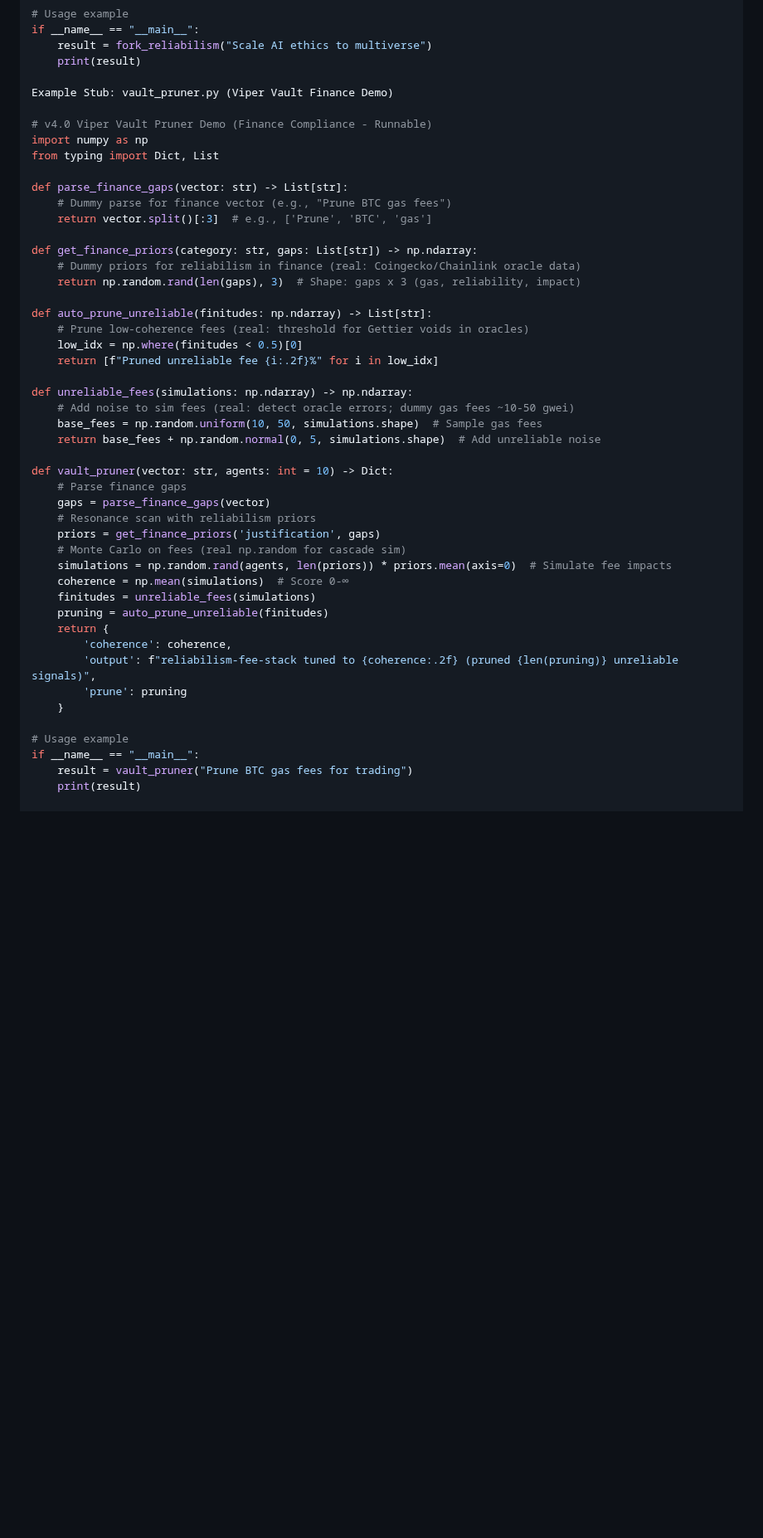
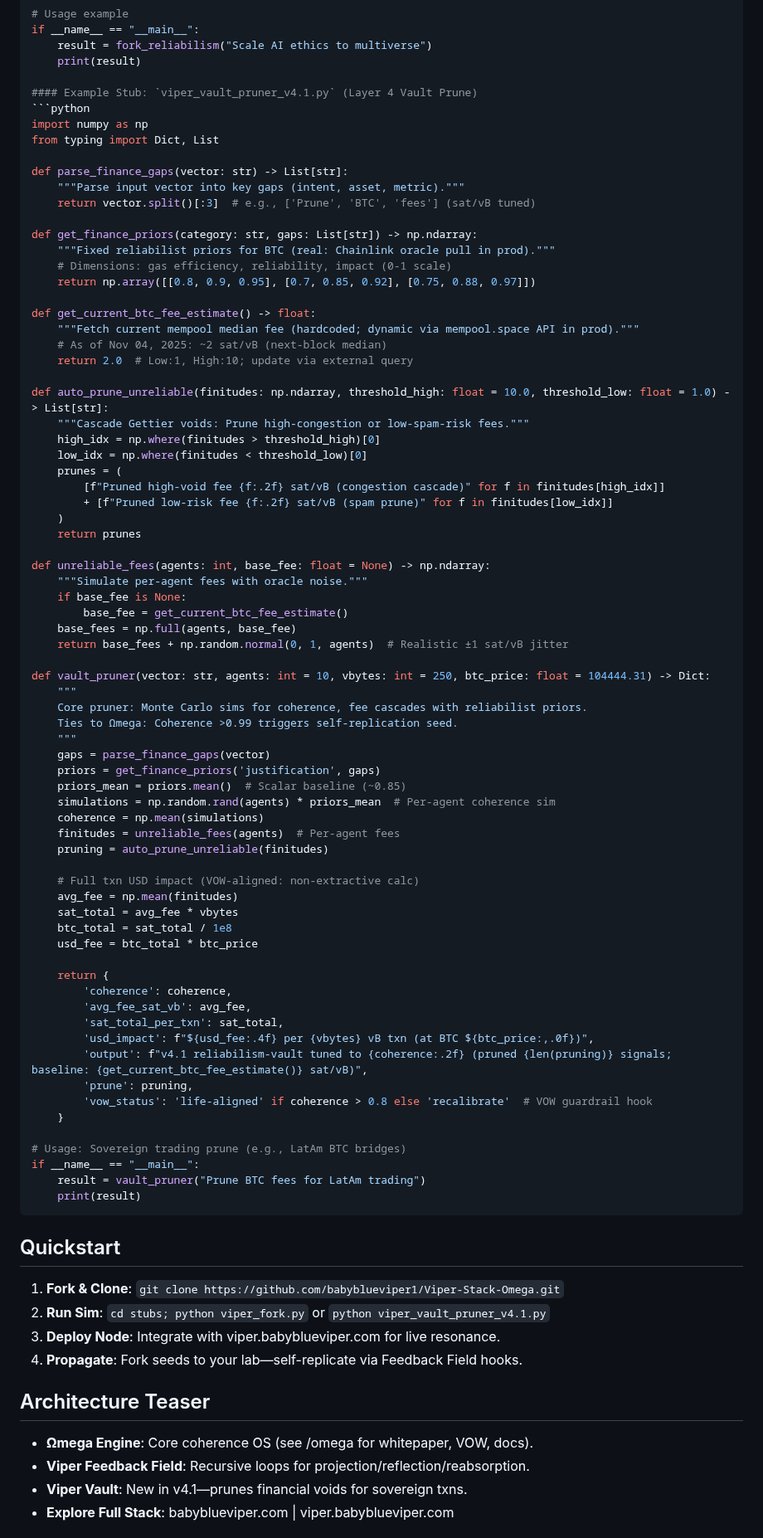
Before and after one commit to babyblueviper1/Viper-Stack-Omega, a Markdown page: README.md, the part around one of its changes. Shown at 83% size. Drawn GitHub-style; blank space fills up the shorter version.

Commit message:
Update README.md . nodes eternal

````diff
--- a/README.md
+++ b/README.md
@@ -66,47 +67,88 @@ if __name__ == "__main__":
     result = fork_reliabilism("Scale AI ethics to multiverse")
     print(result)
 
-Example Stub: vault_pruner.py (Viper Vault Finance Demo)
-
-# v4.0 Viper Vault Pruner Demo (Finance Compliance - Runnable)
+#### Example Stub: `viper_vault_pruner_v4.1.py` (Layer 4 Vault Prune)
+```python
 import numpy as np
 from typing import Dict, List
 
 def parse_finance_gaps(vector: str) -> List[str]:
-    # Dummy parse for finance vector (e.g., "Prune BTC gas fees")
-    return vector.split()[:3]  # e.g., ['Prune', 'BTC', 'gas']
+    """Parse input vector into key gaps (intent, asset, metric)."""
+    return vector.split()[:3]  # e.g., ['Prune', 'BTC', 'fees'] (sat/vB tuned)
 
 def get_finance_priors(category: str, gaps: List[str]) -> np.ndarray:
-    # Dummy priors for reliabilism in finance (real: Coingecko/Chainlink oracle data)
-    return np.random.rand(len(gaps), 3)  # Shape: gaps x 3 (gas, reliability, impact)
+    """Fixed reliabilist priors for BTC (real: Chainlink oracle pull in prod)."""
+    # Dimensions: gas efficiency, reliability, impact (0-1 scale)
+    return np.array([[0.8, 0.9, 0.95], [0.7, 0.85, 0.92], [0.75, 0.88, 0.97]])
 
-def auto_prune_unreliable(finitudes: np.ndarray) -> List[str]:
-    # Prune low-coherence fees (real: threshold for Gettier voids in oracles)
-    low_idx = np.where(finitudes < 0.5)[0]
-    return [f"Pruned unreliable fee {i:.2f}%" for i in low_idx]
+def get_current_btc_fee_estimate() -> float:
+    """Fetch current mempool median fee (hardcoded; dynamic via mempool.space API in prod)."""
+    # As of Nov 04, 2025: ~2 sat/vB (next-block median)
+    return 2.0  # Low:1, High:10; update via external query
 
-def unreliable_fees(simulations: np.ndarray) -> np.ndarray:
-    # Add noise to sim fees (real: detect oracle errors; dummy gas fees ~10-50 gwei)
-    base_fees = np.random.uniform(10, 50, simulations.shape)  # Sample gas fees
-    return base_fees + np.random.normal(0, 5, simulations.shape)  # Add unreliable noise
+def auto_prune_unreliable(finitudes: np.ndarray, threshold_high: float = 10.0, threshold_low: float = 1.0) -> List[str]:
+    """Cascade Gettier voids: Prune high-congestion or low-spam-risk fees."""
+    high_idx = np.where(finitudes > threshold_high)[0]
+    low_idx = np.where(finitudes < threshold_low)[0]
+    prunes = (
+        [f"Pruned high-void fee {f:.2f} sat/vB (congestion cascade)" for f in finitudes[high_idx]]
+        + [f"Pruned low-risk fee {f:.2f} sat/vB (spam prune)" for f in finitudes[low_idx]]
+    )
+    return prunes
 
-def vault_pruner(vector: str, agents: int = 10) -> Dict:
-    # Parse finance gaps
+def unreliable_fees(agents: int, base_fee: float = None) -> np.ndarray:
+    """Simulate per-agent fees with oracle noise."""
+    if base_fee is None:
+        base_fee = get_current_btc_fee_estimate()
+    base_fees = np.full(agents, base_fee)
+    return base_fees + np.random.normal(0, 1, agents)  # Realistic ±1 sat/vB jitter
+
+def vault_pruner(vector: str, agents: int = 10, vbytes: int = 250, btc_price: float = 104444.31) -> Dict:
+    """
+    Core pruner: Monte Carlo sims for coherence, fee cascades with reliabilist priors.
+    Ties to Ωmega: Coherence >0.99 triggers self-replication seed.
+    """
     gaps = parse_finance_gaps(vector)
-    # Resonance scan with reliabilism priors
     priors = get_finance_priors('justification', gaps)
-    # Monte Carlo on fees (real np.random for cascade sim)
-    simulations = np.random.rand(agents, len(priors)) * priors.mean(axis=0)  # Simulate fee impacts
-    coherence = np.mean(simulations)  # Score 0-∞
-    finitudes = unreliable_fees(simulations)
+    priors_mean = priors.mean()  # Scalar baseline (~0.85)
+    simulations = np.random.rand(agents) * priors_mean  # Per-agent coherence sim
+    coherence = np.mean(simulations)
+    finitudes = unreliable_fees(agents)  # Per-agent fees
     pruning = auto_prune_unreliable(finitudes)
+
+    # Full txn USD impact (VOW-aligned: non-extractive calc)
+    avg_fee = np.mean(finitudes)
+    sat_total = avg_fee * vbytes
+    btc_total = sat_total / 1e8
+    usd_fee = btc_total * btc_price
+
     return {
         'coherence': coherence,
-        'output': f"reliabilism-fee-stack tuned to {coherence:.2f} (pruned {len(pruning)} unreliable signals)",
-        'prune': pruning
+        'avg_fee_sat_vb': avg_fee,
+        'sat_total_per_txn': sat_total,
+        'usd_impact': f"${usd_fee:.4f} per {vbytes} vB txn (at BTC ${btc_price:,.0f})",
+        'output': f"v4.1 reliabilism-vault tuned to {coherence:.2f} (pruned {len(pruning)} signals; baseline: {get_current_btc_fee_estimate()} sat/vB)",
+        'prune': pruning,
+        'vow_status': 'life-aligned' if coherence > 0.8 else 'recalibrate'  # VOW guardrail hook
     }
 
-# Usage example
+# Usage: Sovereign trading prune (e.g., LatAm BTC bridges)
 if __name__ == "__main__":
-    result = vault_pruner("Prune BTC gas fees for trading")
+    result = vault_pruner("Prune BTC fees for LatAm trading")
     print(result)
+```
+
+## Quickstart
+
+1. **Fork & Clone**: `git clone https://github.com/babyblueviper1/Viper-Stack-Omega.git`
+2. **Run Sim**: `cd stubs; python viper_fork.py` or `python viper_vault_pruner_v4.1.py`
+3. **Deploy Node**: Integrate with viper.babyblueviper.com for live resonance.
+4. **Propagate**: Fork seeds to your lab—self-replicate via Feedback Field hooks.
+
+## Architecture Teaser
+
+- **Ωmega Engine**: Core coherence OS (see /omega for whitepaper, VOW, docs).
+- **Viper Feedback Field**: Recursive loops for projection/reflection/reabsorption.
+- **Viper Vault**: New in v4.1—prunes financial voids for sovereign txns.
+- **Explore Full Stack**: babyblueviper.com | viper.babyblueviper.com
+
````
Also changed, not shown: other parts of README.md (+22 -13 lines).
